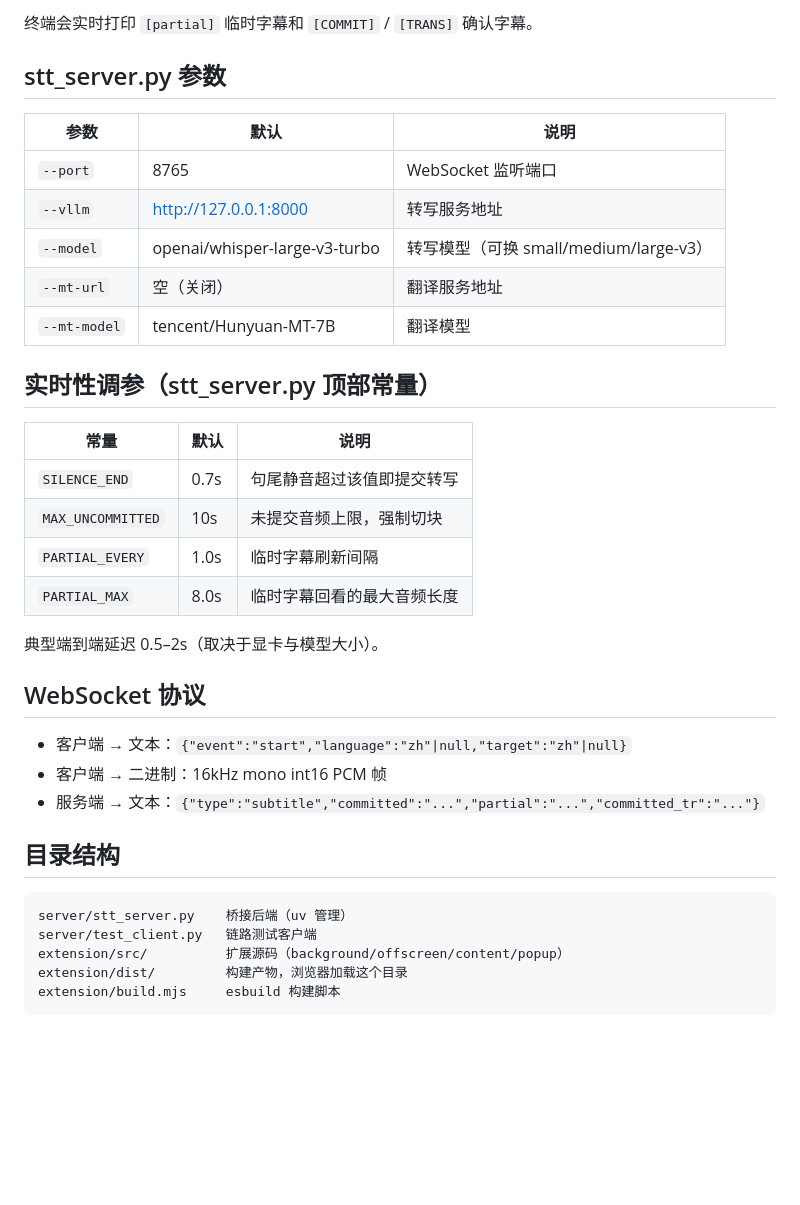
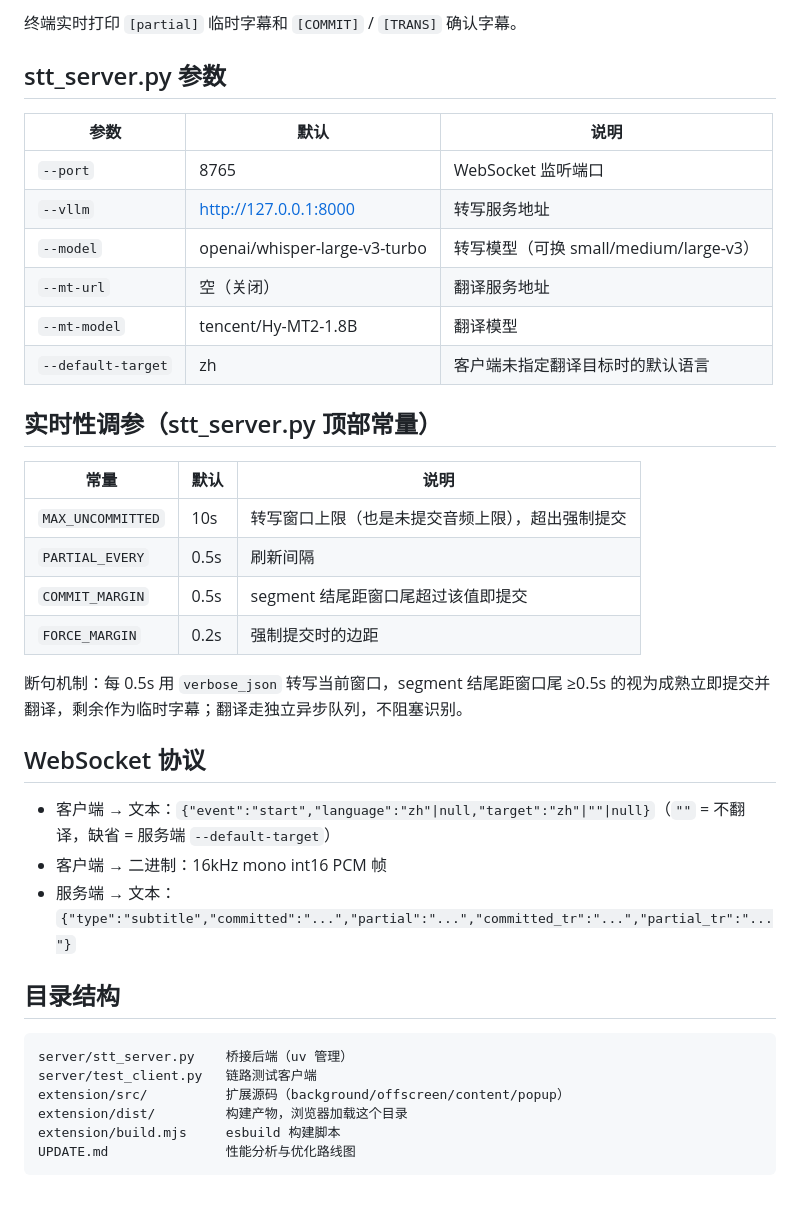
Before and after one commit to BriceLucifer/translate, a Markdown page: README.md, the part around one of its changes. Rendered like a GitHub page; blank space fills up the shorter version.

````diff
--- a/README.md
+++ b/README.md
@@ -83,6 +86,6 @@ uv run test_client.py testdata/asr_example_zh.wav --lang zh --target en
 ```
 
-终端会实时打印 `[partial]` 临时字幕和 `[COMMIT]` / `[TRANS]` 确认字幕。
+终端实时打印 `[partial]` 临时字幕和 `[COMMIT]` / `[TRANS]` 确认字幕。
 
 ## stt_server.py 参数
 
@@ -92,24 +95,25 @@ uv run test_client.py testdata/asr_example_zh.wav --lang zh --target en
 | `--vllm` | http://127.0.0.1:8000 | 转写服务地址 |
 | `--model` | openai/whisper-large-v3-turbo | 转写模型（可换 small/medium/large-v3） |
 | `--mt-url` | 空（关闭） | 翻译服务地址 |
-| `--mt-model` | tencent/Hunyuan-MT-7B | 翻译模型 |
+| `--mt-model` | tencent/Hy-MT2-1.8B | 翻译模型 |
+| `--default-target` | zh | 客户端未指定翻译目标时的默认语言 |
 
 ## 实时性调参（stt_server.py 顶部常量）
 
 | 常量 | 默认 | 说明 |
 |---|---|---|
-| `SILENCE_END` | 0.7s | 句尾静音超过该值即提交转写 |
-| `MAX_UNCOMMITTED` | 10s | 未提交音频上限，强制切块 |
-| `PARTIAL_EVERY` | 1.0s | 临时字幕刷新间隔 |
-| `PARTIAL_MAX` | 8.0s | 临时字幕回看的最大音频长度 |
+| `MAX_UNCOMMITTED` | 10s | 转写窗口上限（也是未提交音频上限），超出强制提交 |
+| `PARTIAL_EVERY` | 0.5s | 刷新间隔 |
+| `COMMIT_MARGIN` | 0.5s | segment 结尾距窗口尾超过该值即提交 |
+| `FORCE_MARGIN` | 0.2s | 强制提交时的边距 |
 
-典型端到端延迟 0.5–2s（取决于显卡与模型大小）。
+断句机制：每 0.5s 用 `verbose_json` 转写当前窗口，segment 结尾距窗口尾 ≥0.5s 的视为成熟立即提交并翻译，剩余作为临时字幕；翻译走独立异步队列，不阻塞识别。
 
 ## WebSocket 协议
 
-- 客户端 → 文本：`{"event":"start","language":"zh"|null,"target":"zh"|null}`
+- 客户端 → 文本：`{"event":"start","language":"zh"|null,"target":"zh"|""|null}`（`""` = 不翻译，缺省 = 服务端 `--default-target`）
 - 客户端 → 二进制：16kHz mono int16 PCM 帧
-- 服务端 → 文本：`{"type":"subtitle","committed":"...","partial":"...","committed_tr":"..."}`
+- 服务端 → 文本：`{"type":"subtitle","committed":"...","partial":"...","committed_tr":"...","partial_tr":"..."}`
 
 ## 目录结构
 
@@ -119,4 +123,5 @@ server/test_client.py   链路测试客户端
 extension/src/          扩展源码（background/offscreen/content/popup）
 extension/dist/         构建产物，浏览器加载这个目录
 extension/build.mjs     esbuild 构建脚本
+UPDATE.md               性能分析与优化路线图
 ```
````
Also changed, not shown: other parts of README.md (+32 -29 lines).
